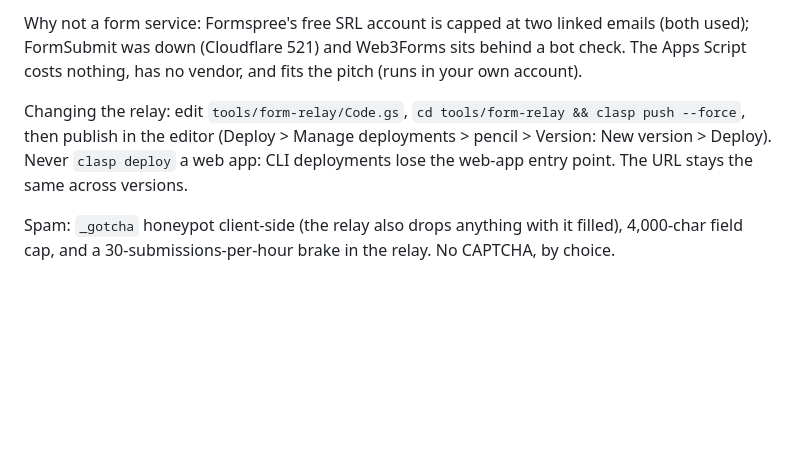
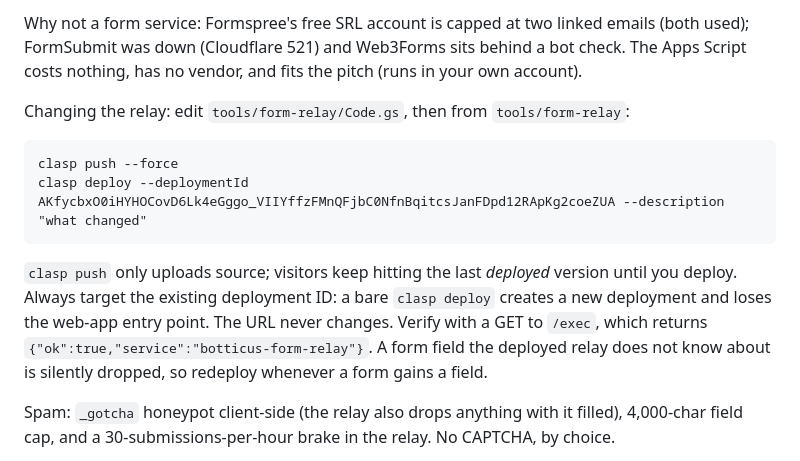
Before and after one commit to Albert-Botticus/botticus-site, a Markdown page: README.md, the part around the change. GitHub-like rendering; blank space fills up the shorter version.

Commit message:
README: document the correct clasp deploy (target the existing deployment ID)
The old note said never clasp deploy. Only a bare clasp deploy is the
problem; deploying to the existing deployment ID keeps the URL and the
web-app entry point, and push alone changes nothing a visitor sees.

Co-Authored-By: Claude Fable 5.1 <noreply@anthropic.com>

```diff
--- a/README.md
+++ b/README.md
@@ -19,9 +19,15 @@ Why not a form service: Formspree's free SRL account is capped at two linked ema
 down (Cloudflare 521) and Web3Forms sits behind a bot check. The Apps Script costs nothing, has no vendor, and
 fits the pitch (runs in your own account).
 
-Changing the relay: edit `tools/form-relay/Code.gs`, `cd tools/form-relay && clasp push --force`, then publish
-in the editor (Deploy > Manage deployments > pencil > Version: New version > Deploy). Never `clasp deploy` a web
-app: CLI deployments lose the web-app entry point. The URL stays the same across versions.
+Changing the relay: edit `tools/form-relay/Code.gs`, then from `tools/form-relay`:
+
+    clasp push --force
+    clasp deploy --deploymentId AKfycbxO0iHYHOCovD6Lk4eGggo_VIIYffzFMnQFjbC0NfnBqitcsJanFDpd12RApKg2coeZUA --description "what changed"
+
+`clasp push` only uploads source; visitors keep hitting the last *deployed* version until you deploy. Always
+target the existing deployment ID: a bare `clasp deploy` creates a new deployment and loses the web-app entry
+point. The URL never changes. Verify with a GET to `/exec`, which returns `{"ok":true,"service":"botticus-form-relay"}`.
+A form field the deployed relay does not know about is silently dropped, so redeploy whenever a form gains a field.
 
 Spam: `_gotcha` honeypot client-side (the relay also drops anything with it filled), 4,000-char field cap, and a
 30-submissions-per-hour brake in the relay. No CAPTCHA, by choice.
```
